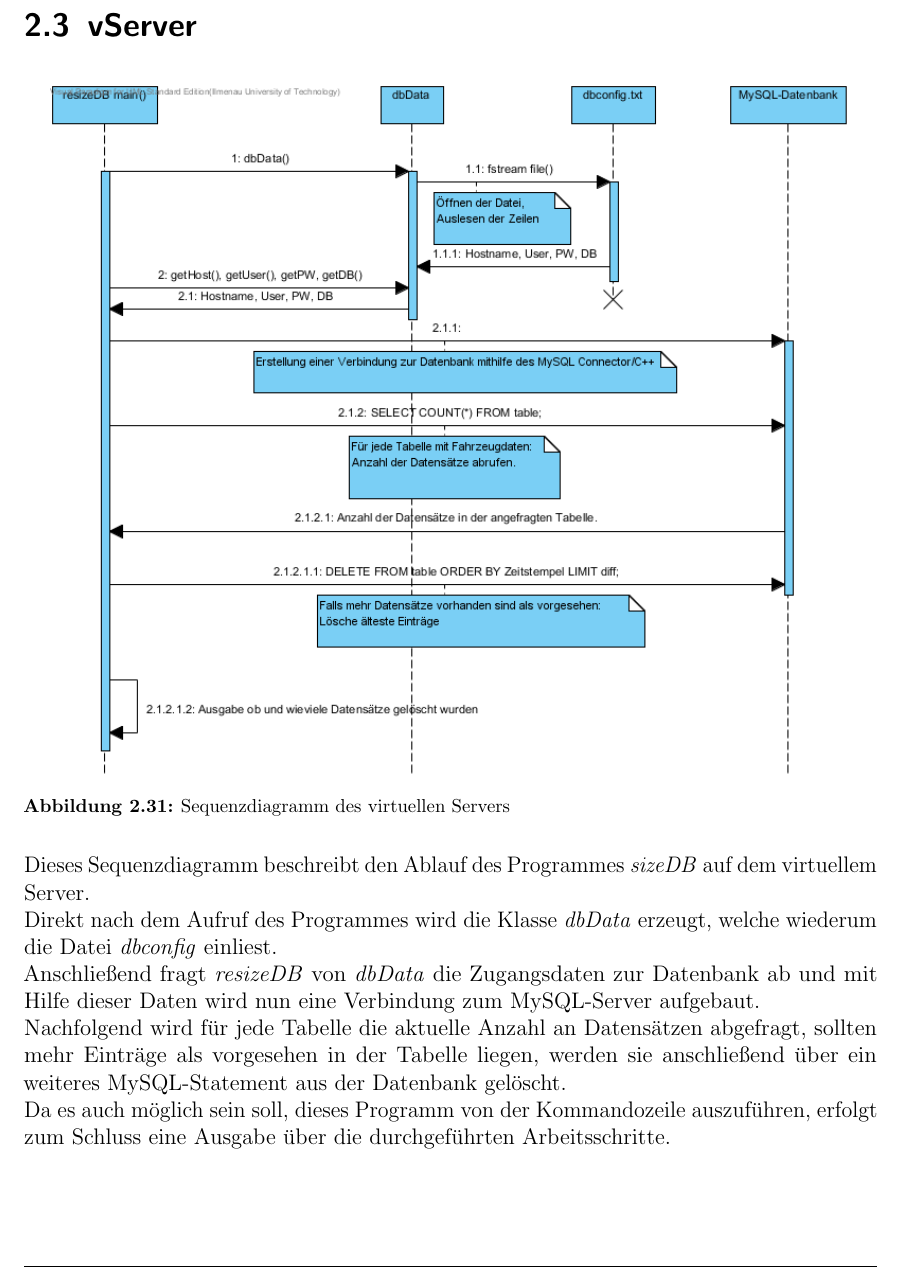
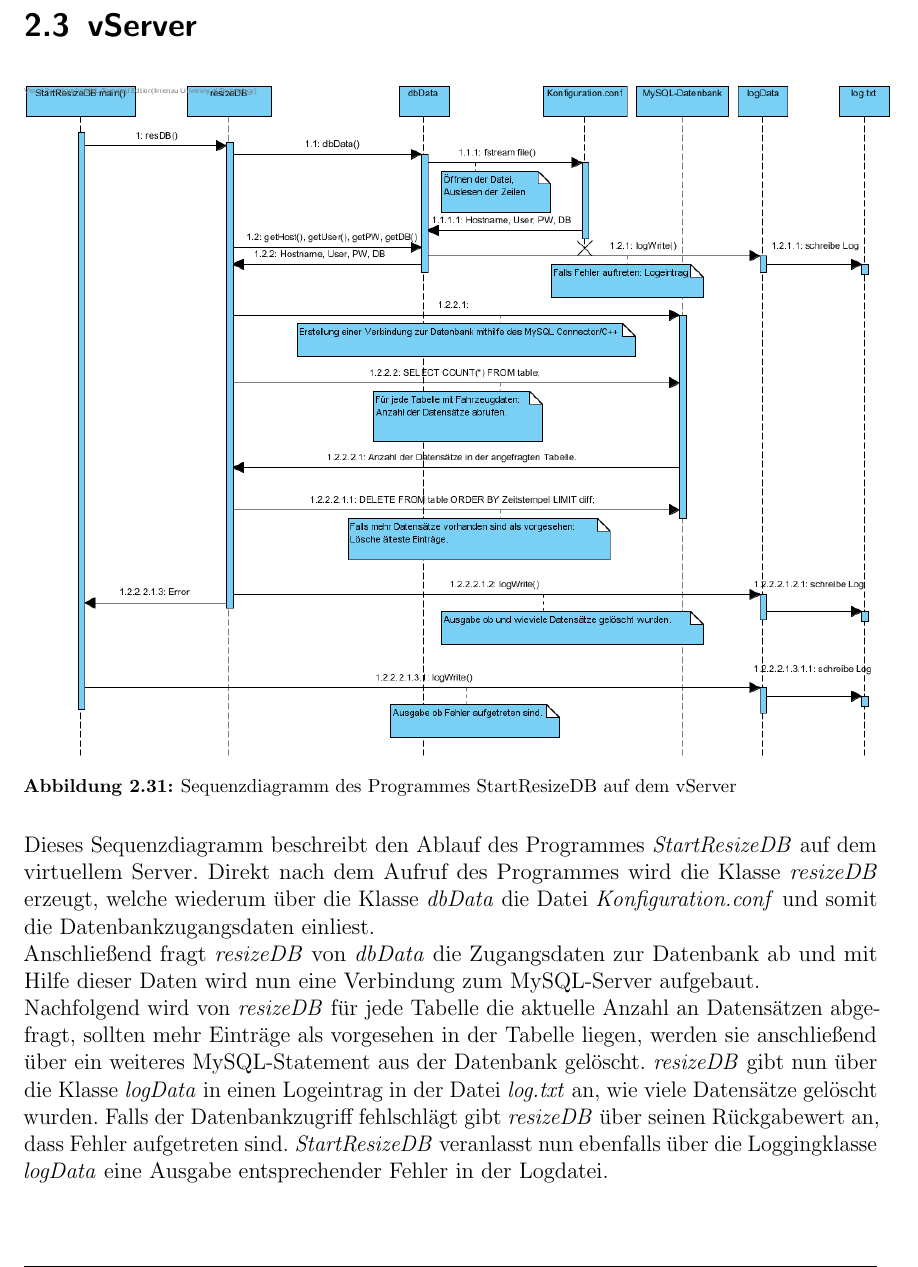
Before and after one commit to fooWander/tui_swp_formula, a LaTeX document (doku/feinentwurf/feinentwurf_template.tex): part of page 41 of 101, cut so that both start at the same text. Compiled offline with pdfLaTeX; an older LaTeX class or package is replaced by its successor.

Commit message:
StartResizeDB in Doku

```diff
--- a/doku/feinentwurf/feinentwurf_template.tex
+++ b/doku/feinentwurf/feinentwurf_template.tex
@@ -1156,16 +1156,17 @@ Wird von \textit{Insert} die Memberfunktion \textit{instertIntoDB(string* anw)}
 
 \begin{figure}[h]
 \centering
-\includegraphics[scale = 0.75]{resizeDBSequenz}
-\caption[Sequenzdiagramm des virtuellen Servers]{Sequenzdiagramm des virtuellen Servers}
+\includegraphics[scale = 0.60]{StartResizeDBsequenz}
+\caption[Sequenzdiagramm des Programmes StartResizeDB auf dem vServer]{Sequenzdiagramm des Programmes StartResizeDB auf dem vServer}
 \label{resizeDBSequenz}
 \end{figure}
 
-Dieses Sequenzdiagramm beschreibt den Ablauf des Programmes \textit{sizeDB} auf dem virtuellem Server.\\
-Direkt nach dem Aufruf des Programmes wird die Klasse \textit{dbData} erzeugt, welche wiederum die Datei \textit{dbconfig} einliest. \\
+Dieses Sequenzdiagramm beschreibt den Ablauf des Programmes \textit{StartResizeDB} auf dem virtuellem Server. Direkt nach dem Aufruf des Programmes wird die Klasse \textit{resizeDB} erzeugt, welche wiederum über die Klasse \textit{dbData} die Datei \textit{Konfiguration.conf} und somit die Datenbankzugangsdaten einliest. \\
 Anschließend fragt \textit{resizeDB} von \textit{dbData} die Zugangsdaten zur Datenbank ab und mit Hilfe dieser Daten wird nun eine Verbindung zum MySQL-Server aufgebaut.\\
-Nachfolgend wird für jede Tabelle die aktuelle Anzahl an Datensätzen abgefragt, sollten mehr Einträge als vorgesehen in der Tabelle liegen, werden sie anschließend über ein weiteres MySQL-Statement aus der Datenbank gelöscht.\\
-Da es auch möglich sein soll, dieses Programm von der Kommandozeile auszuführen, erfolgt zum Schluss eine Ausgabe über die durchgeführten Arbeitsschritte.
+Nachfolgend wird von \textit{resizeDB} für jede Tabelle die aktuelle Anzahl an Datensätzen abgefragt, sollten mehr Einträge als vorgesehen in der Tabelle liegen, werden sie anschließend über ein weiteres MySQL-Statement aus der Datenbank gelöscht.
+\textit{resizeDB} gibt nun über die Klasse \textit{logData} in einen Logeintrag in der Datei \textit{log.txt} an, wie viele Datensätze gelöscht wurden.
+Falls der Datenbankzugriff fehlschlägt gibt \textit{resizeDB} über seinen Rückgabewert an, dass Fehler aufgetreten sind.
+\textit{StartResizeDB} veranlasst nun ebenfalls über die Loggingklasse \textit{logData} eine Ausgabe entsprechender Fehler in der Logdatei.
 
 \newpage
 
```
Also changed, not shown: doku/feinentwurf/StartResizeDB.png (added), doku/feinentwurf/StartResizeDBsequenz.png (added), 4 other files.
